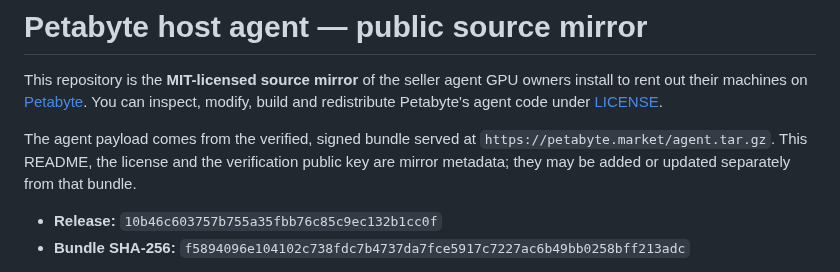
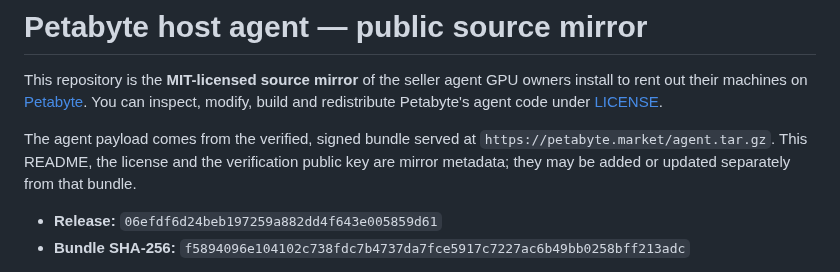
Before and after one commit to petabyte-cloud/petabyte-host-agent, a Markdown page: README.md, the part around the change. Drawn GitHub-style.

Commit message:
Release 06efdf6d24be — agent.tar.gz sha256 f5894096e104102c738fdc7b4737da7fce5917c7227ac6b49bb0258bff213adc

```diff
--- a/README.md
+++ b/README.md
@@ -8,7 +8,7 @@ The agent payload comes from the verified, signed bundle served at
 `https://petabyte.market/agent.tar.gz`. This README, the license and the verification public
 key are mirror metadata; they may be added or updated separately from that bundle.
 
-- **Release:** `10b46c603757b755a35fbb76c85c9ec132b1cc0f`
+- **Release:** `06efdf6d24beb197259a882dd4f643e005859d61`
 - **Bundle SHA-256:** `f5894096e104102c738fdc7b4737da7fce5917c7227ac6b49bb0258bff213adc`
 
 Hosts never install or update from this repository. The installer pins our release public key
```
